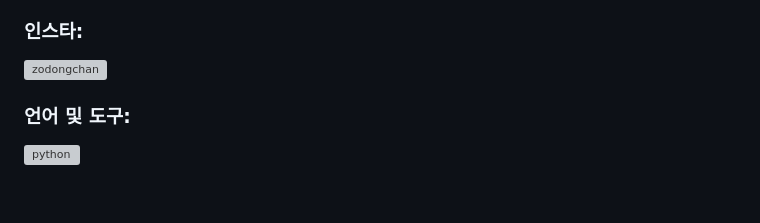
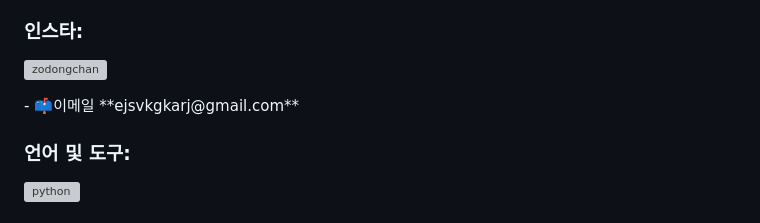
Before and after one commit to zodongchan/zodongchan, a Markdown page: README.md, the part around the change. GitHub-like rendering; blank space fills up the shorter version; grey boxes are pictures that could not be loaded.

```diff
--- a/README.md
+++ b/README.md
@@ -16,7 +16,7 @@ fl<div>
 <p align="left">
 <a href="https://instagram.com/zodongchan" target="blank"><img align="center" src="https://raw.githubusercontent.com/rahuldkjain/github-profile-readme-generator/master/src/images/icons/Social/instagram.svg" alt="zodongchan" height="30" width="40" /></a>
 </p>
-
+- 📫이메일 **ejsvkgkarj@gmail.com**
 <h3 align="left">언어 및 도구:</h3>
 <p align="left"> <a href="https://www.python.org" target="_blank" rel="noreferrer"> <img src="https://raw.githubusercontent.com/devicons/devicon/master/icons/python/python-original.svg" alt="python" width="40" height="40"/> </a> </p>
 
```
